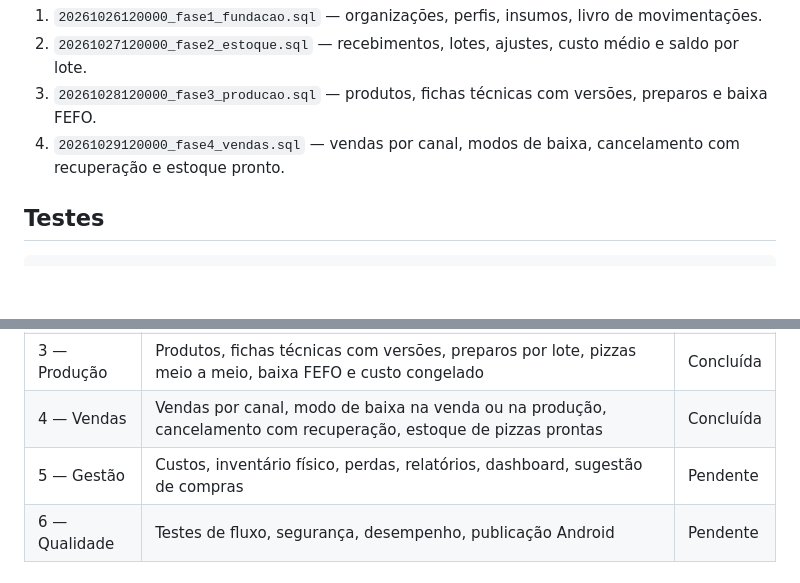
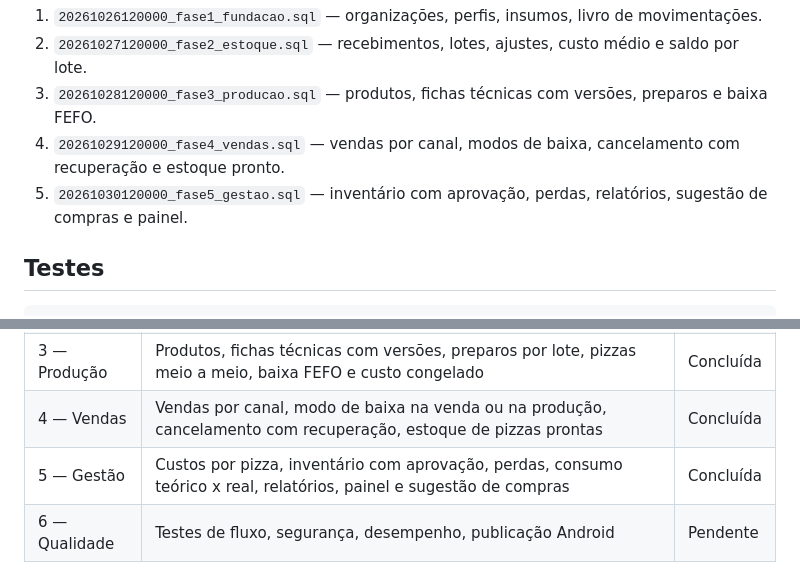
Before and after one commit to juliano12389-spec/trilha-biblica, a Markdown page: README.md, 2 parts joined by grey strips. Drawn GitHub-style; blank space fills up the shorter version.

```diff
--- a/README.md
+++ b/README.md
@@ -59,6 +59,7 @@ Migrações, nesta ordem:
 2. `20261027120000_fase2_estoque.sql` — recebimentos, lotes, ajustes, custo médio e saldo por lote.
 3. `20261028120000_fase3_producao.sql` — produtos, fichas técnicas com versões, preparos e baixa FEFO.
 4. `20261029120000_fase4_vendas.sql` — vendas por canal, modos de baixa, cancelamento com recuperação e estoque pronto.
+5. `20261030120000_fase5_gestao.sql` — inventário com aprovação, perdas, relatórios, sugestão de compras e painel.
 
 ## Testes
 
@@ -100,7 +101,7 @@ Cobertura atual:
 | 2 — Estoque | Fornecedores, recebimentos com NF e lotes, validade (FEFO), custo médio, ajustes por lote, histórico e alertas | Concluída |
 | 3 — Produção | Produtos, fichas técnicas com versões, preparos por lote, pizzas meio a meio, baixa FEFO e custo congelado | Concluída |
 | 4 — Vendas | Vendas por canal, modo de baixa na venda ou na produção, cancelamento com recuperação, estoque de pizzas prontas | Concluída |
-| 5 — Gestão | Custos, inventário físico, perdas, relatórios, dashboard, sugestão de compras | Pendente |
+| 5 — Gestão | Custos por pizza, inventário com aprovação, perdas, consumo teórico x real, relatórios, painel e sugestão de compras | Concluída |
 | 6 — Qualidade | Testes de fluxo, segurança, desempenho, publicação Android | Pendente |
 
 ### Regras de produção
```
Also changed, not shown: other parts of README.md (+22 -2 lines).
